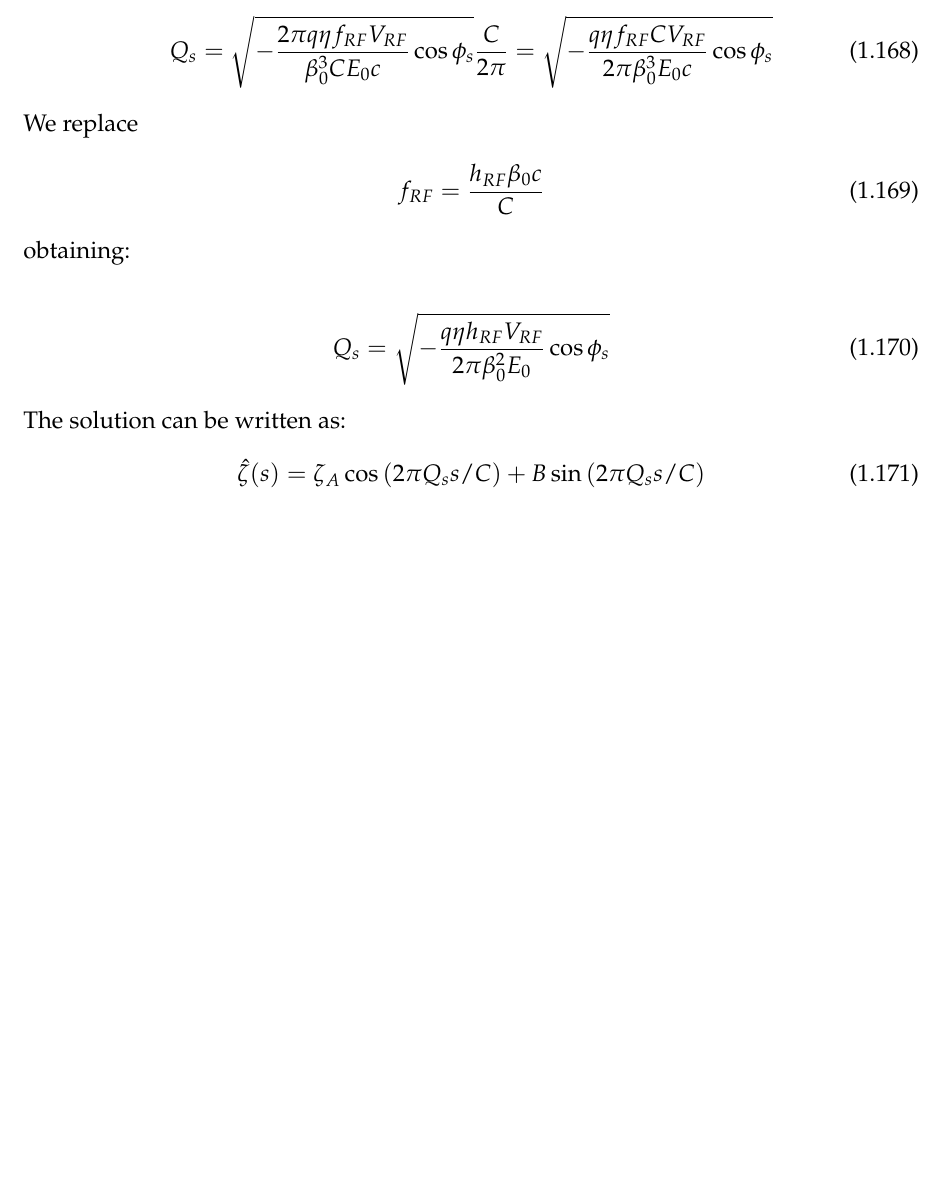
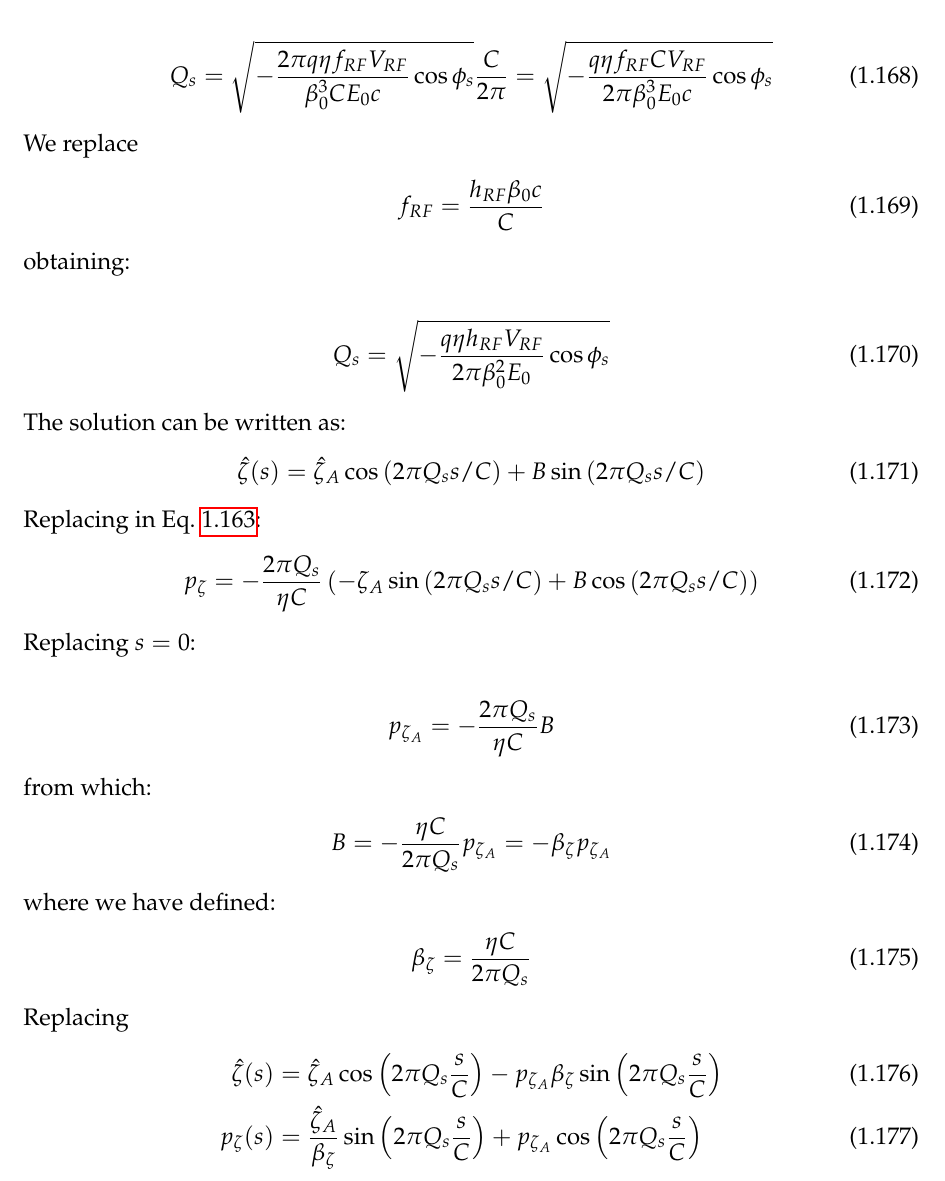
Before and after one commit to xsuite/xsuite, a LaTeX book (docs/physics_manual/physics_man.tex, which reads docs/physics_manual/xtrack.tex): part of page 28 of 76, cut so that both start at the same text, the shorter picture padded with empty space. Compiled offline with pdfLaTeX.

Commit message:
Physics manual

```diff
--- a/docs/physics_manual/xtrack.tex
+++ b/docs/physics_manual/xtrack.tex
@@ -1323,5 +1324,32 @@ Q_s
 
 The solution can be written as:
 \begin{align}
-\hat{\zeta}(s) = \zeta_A \cos\left( 2 \pi Q_s s/C\right) + B \sin\left( 2 \pi Q_s s/C \right)
+\hat{\zeta}(s) = \hat{\zeta}_A \cos\left( 2 \pi Q_s s/C\right) + B \sin\left( 2 \pi Q_s s/C \right)
 \end{align}
+
+Replacing in Eq.~\ref{eg:dzeta_ds}:
+\begin{align}
+p_\zeta = - \frac{2\pi Q_s} {\eta C} \left( -\zeta_A \sin\left( 2 \pi Q_s s/C\right) + B \cos\left( 2 \pi Q_s s/C \right)\right)
+\end{align}
+Replacing $s=0$:
+
+\begin{align}
+p_{\zeta_A} = - \frac{2\pi Q_s} {\eta C} B
+\end{align}
+
+from which:
+\begin{align}
+B = -\frac{\eta C}{2\pi Q_s}p_{\zeta_A} = -\beta_\zeta p_{\zeta_A}
+\end{align}
+
+where we have defined:
+\begin{align}
+\beta_\zeta = \frac{\eta C}{2\pi Q_s}
+\end{align}
+
+Replacing
+\begin{align}
+\hat{\zeta}(s) &= \hat{\zeta}_A \cos\left( 2 \pi Q_s \frac{s}{C}\right) -p_{\zeta_A} \beta_\zeta \sin\left( 2 \pi Q_s \frac{s}{C} \right)\\
+p_\zeta(s) &= \frac{\hat{\zeta}_A}{\beta_\zeta} \sin\left( 2 \pi Q_s \frac{s}{C}\right)
+           + p_{\zeta_A} \cos\left( 2 \pi Q_s \frac{s}{C}\right)
+\end{align}
```
Also changed, not shown: docs/physics_manual/physics_man.pdf, docs/physics_manual/xtrack.tex (1 more changed lines).
